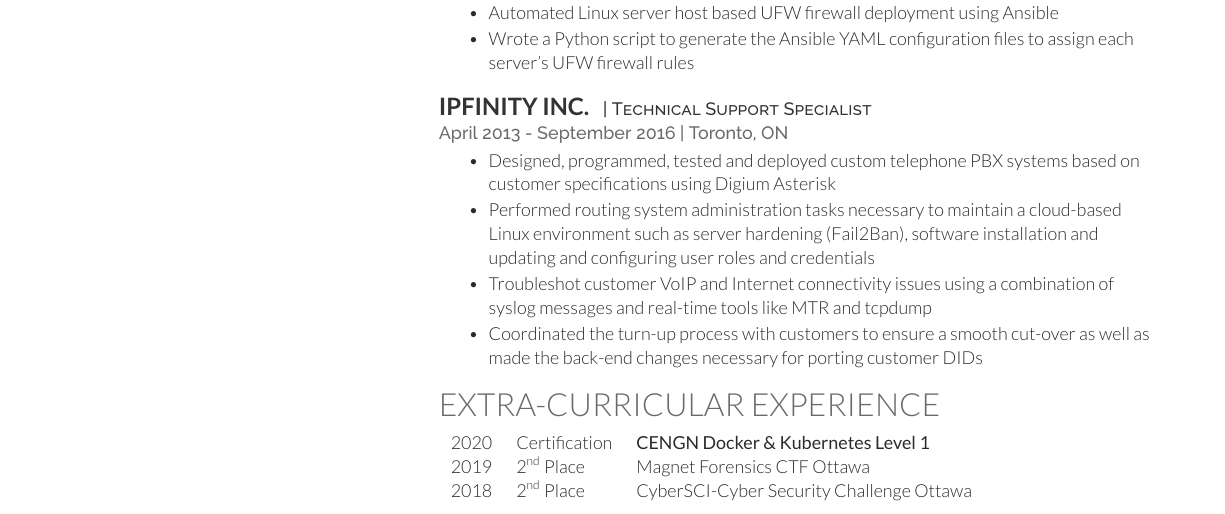
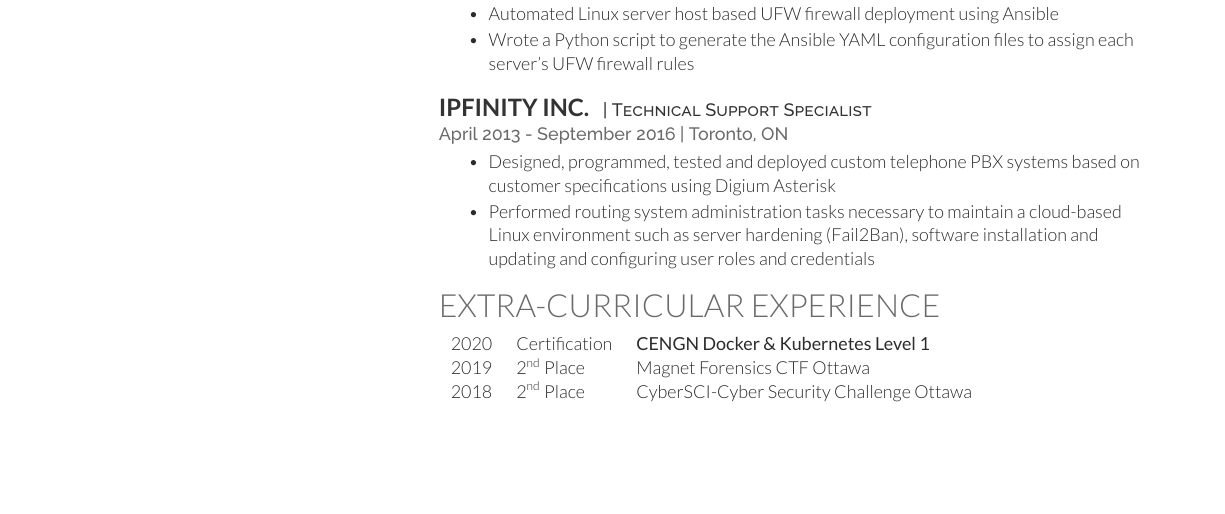
Before and after one commit to shuaibmunshi/resume, a LaTeX CV (ShuaibMunshiResume.tex): part of page 2 of 2 before the commit and part of the page after it, cut so that both start at the same text, the shorter picture padded with empty space. Compiled offline with XeLaTeX.

Commit message:
Too long

```diff
--- a/ShuaibMunshiResume.tex
+++ b/ShuaibMunshiResume.tex
@@ -175,8 +175,6 @@
 \begin{tightitemize}
 	\item Designed, programmed, tested and deployed custom telephone PBX systems based on customer specifications using Digium Asterisk
 	\item Performed routing system administration tasks necessary to maintain a cloud-based Linux environment such as server hardening (Fail2Ban), software installation and updating and configuring user roles and credentials
-	\item Troubleshot customer VoIP and Internet connectivity issues using a combination of syslog messages and real-time tools like MTR and tcpdump
-	\item Coordinated the turn-up process with customers to ensure a smooth cut-over as well as made the back-end changes necessary for porting customer DIDs
 \end{tightitemize}
 
 \section{Extra-Curricular Experience}
```
Also changed, not shown: ShuaibMunshiResume.tex (2 more changed lines).
